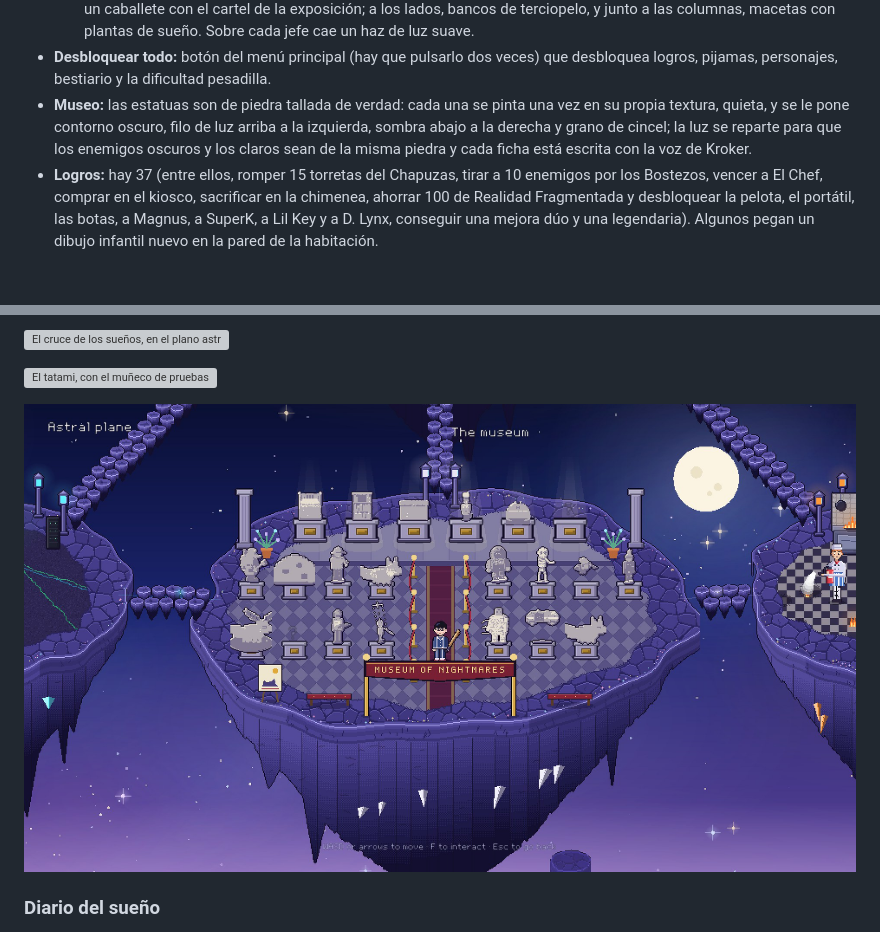
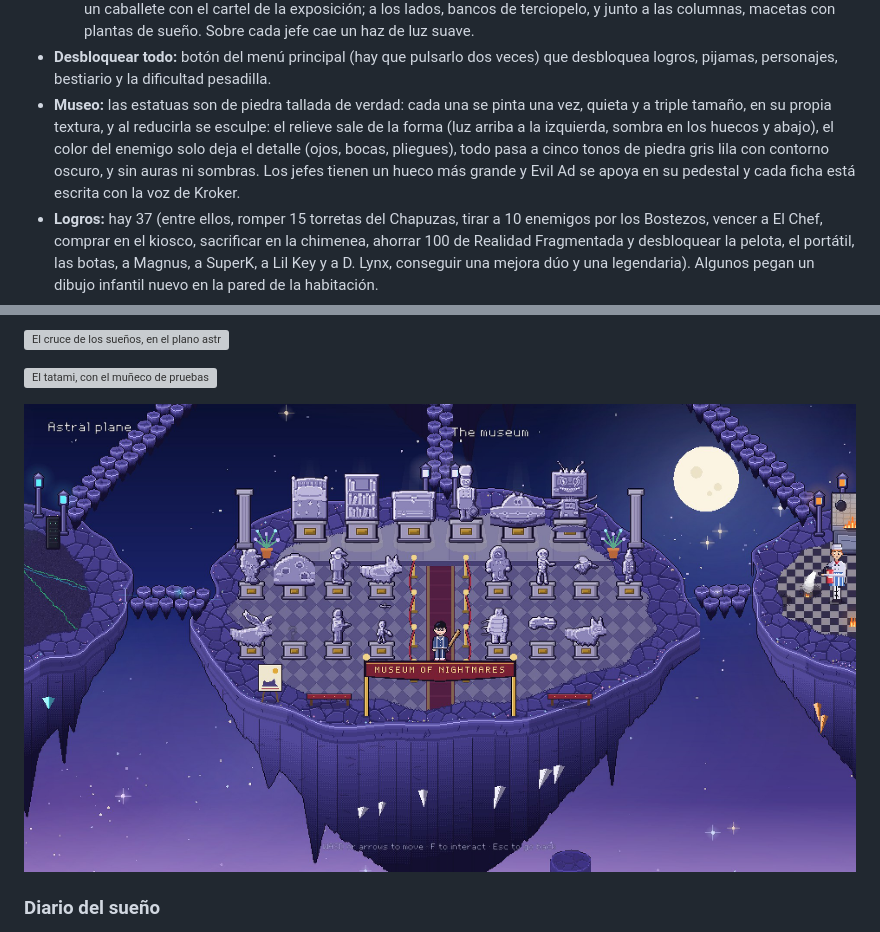
Before and after one commit to IkZeta/Dreamed, a Markdown page: README.md, 2 parts joined by grey strips. Drawn GitHub-style; pictures changed too: docs/screenshots/bestiario.jpg; blank space fills up the shorter version; grey boxes are pictures that could not be loaded.

Commit message:
Estatuas del museo esculpidas: horneadas a triple tamaño, relieve por la forma, detalle y cinco tonos de piedra
Co-Authored-By: Claude Opus 5.5 <noreply@anthropic.com>
Claude-Session: https://claude.ai/code/session_01GdGrTqZ9MwK91drfN3VgwU

```diff
--- a/README.md
+++ b/README.md
@@ -351,7 +351,7 @@ La vida no se rellena entre sueños: solo recuperas un 5 % de la vida máxima. D
   - **el tatami**, detrás del armario, con un **muñeco de pruebas** para probar el arma, como el esqueleto de Hades: con la **F** entras a entrenar. No se rompe nunca, no hace daño, se tambalea con los golpes y enseña el daño por segundo. Los empujones lo arrastran por el tatami y, si lo sacas por el borde, cae al vacío; al segundo vuelve a su sitio. Con **Esc** → *Volver al plano astral* sales;
   - **el museo**, que sustituye al bestiario: una galería de mármol en rombos con un pasillo de alfombra granate y cordones de terciopelo desde la entrada; las pesadillas a los dos lados del pasillo y los jefes en pedestales grandes sobre la tarima del fondo, entre dos columnas. Una estatua por cada enemigo que has visto, con su ficha al mirarla; los que faltan tienen un signo de interrogación de piedra. Bajo el cartel de la entrada, «Museo de las pesadillas», hay un caballete con el cartel de la exposición; a los lados, bancos de terciopelo, y junto a las columnas, macetas con plantas de sueño. Sobre cada jefe cae un haz de luz suave.
 - **Desbloquear todo:** botón del menú principal (hay que pulsarlo dos veces) que desbloquea logros, pijamas, personajes, bestiario y la dificultad pesadilla.
-- **Museo:** las estatuas son de piedra tallada de verdad: cada una se pinta una vez en su propia textura, quieta, y se le pone contorno oscuro, filo de luz arriba a la izquierda, sombra abajo a la derecha y grano de cincel; la luz se reparte para que los enemigos oscuros y los claros sean de la misma piedra y cada ficha está escrita con la voz de Kroker.
+- **Museo:** las estatuas son de piedra tallada de verdad: cada una se pinta una vez, quieta y a triple tamaño, en su propia textura, y al reducirla se esculpe: el relieve sale de la forma (luz arriba a la izquierda, sombra en los huecos y abajo), el color del enemigo solo deja el detalle (ojos, bocas, pliegues), todo pasa a cinco tonos de piedra gris lila con contorno oscuro, y sin auras ni sombras. Los jefes tienen un hueco más grande y Evil Ad se apoya en su pedestal y cada ficha está escrita con la voz de Kroker.
 - **Logros:** hay 37 (entre ellos, romper 15 torretas del Chapuzas, tirar a 10 enemigos por los Bostezos, vencer a El Chef, comprar en el kiosco, sacrificar en la chimenea, ahorrar 100 de Realidad Fragmentada y desbloquear la pelota, el portátil, las botas, a Magnus, a SuperK, a Lil Key y a D. Lynx, conseguir una mejora dúo y una legendaria). Algunos pegan un dibujo infantil nuevo en la pared de la habitación.
 - **Accesibilidad:**
   - intensidad de la sacudida de pantalla (a 0 también quita las micro-pausas);
```
Also changed, not shown: 3 other files.
